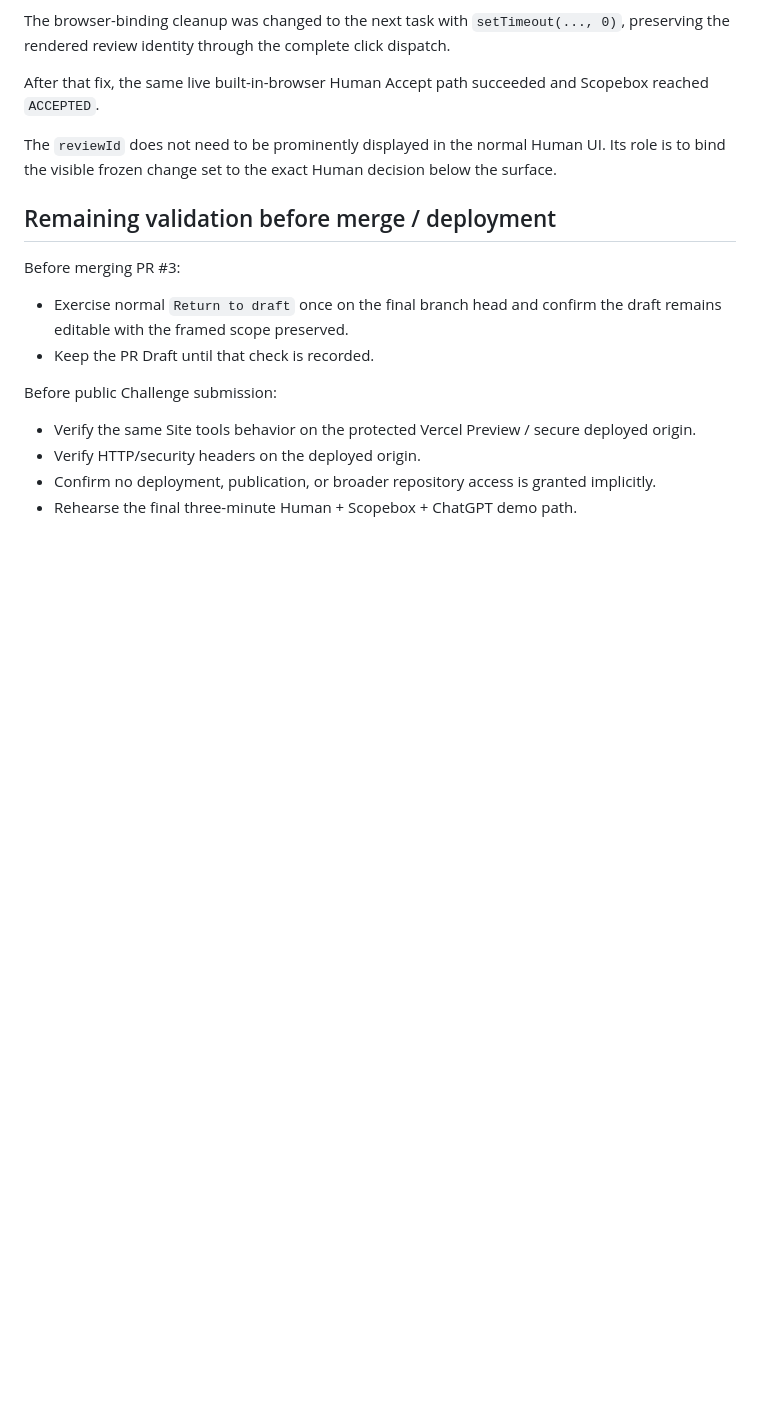
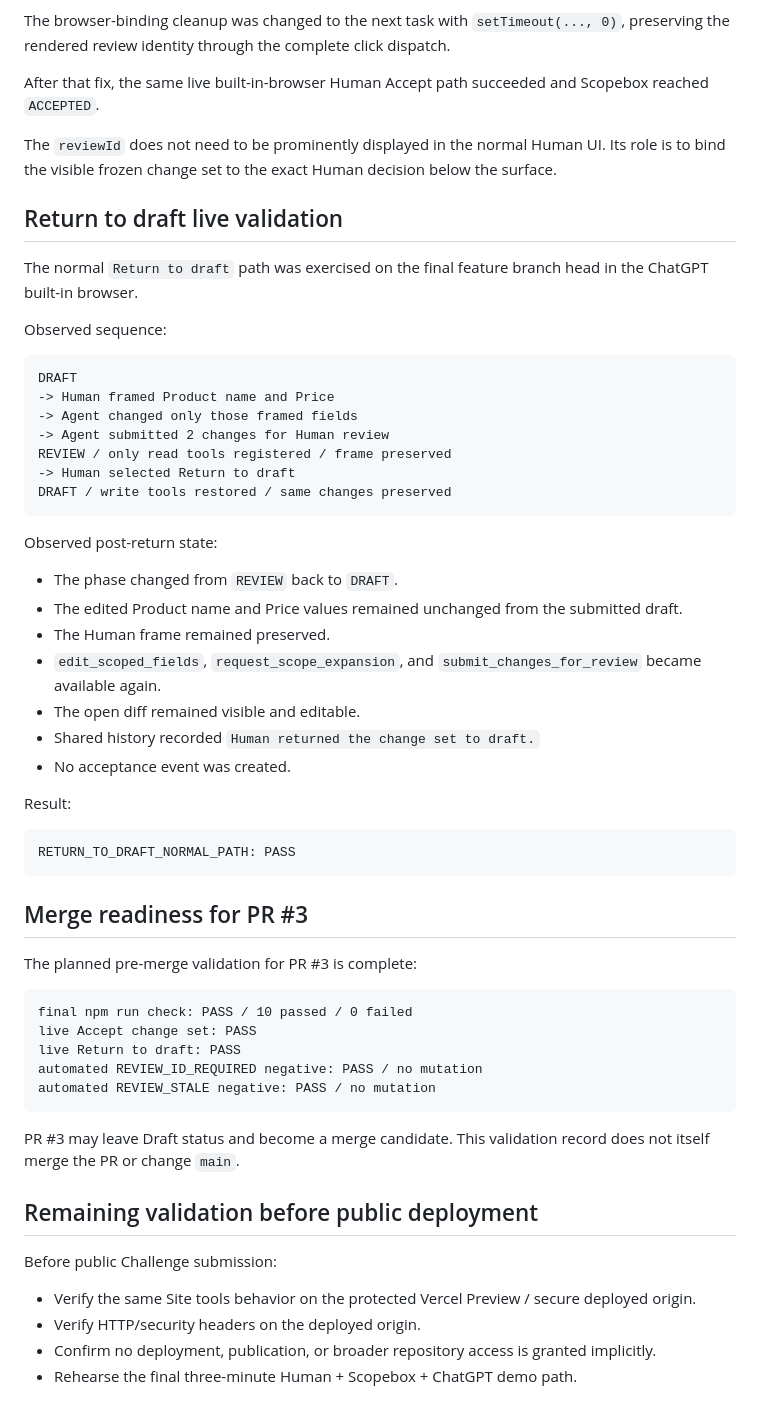
Before and after one commit to Yasuo984/scopebox, a Markdown page: docs/VALIDATION.md, the part around the change. Rendered like a GitHub page; blank space fills up the shorter version.

Commit message:
Record final Return to draft validation

````diff
--- a/docs/VALIDATION.md
+++ b/docs/VALIDATION.md
@@ -157,12 +157,53 @@ After that fix, the same live built-in-browser Human Accept path succeeded and S
 
 The `reviewId` does not need to be prominently displayed in the normal Human UI. Its role is to bind the visible frozen change set to the exact Human decision below the surface.
 
-## Remaining validation before merge / deployment
+## Return to draft live validation
 
-Before merging PR #3:
+The normal `Return to draft` path was exercised on the final feature branch head in the ChatGPT built-in browser.
 
-- Exercise normal `Return to draft` once on the final branch head and confirm the draft remains editable with the framed scope preserved.
-- Keep the PR Draft until that check is recorded.
+Observed sequence:
+
+```text
+DRAFT
+-> Human framed Product name and Price
+-> Agent changed only those framed fields
+-> Agent submitted 2 changes for Human review
+REVIEW / only read tools registered / frame preserved
+-> Human selected Return to draft
+DRAFT / write tools restored / same changes preserved
+```
+
+Observed post-return state:
+
+- The phase changed from `REVIEW` back to `DRAFT`.
+- The edited Product name and Price values remained unchanged from the submitted draft.
+- The Human frame remained preserved.
+- `edit_scoped_fields`, `request_scope_expansion`, and `submit_changes_for_review` became available again.
+- The open diff remained visible and editable.
+- Shared history recorded `Human returned the change set to draft.`
+- No acceptance event was created.
+
+Result:
+
+```text
+RETURN_TO_DRAFT_NORMAL_PATH: PASS
+```
+
+## Merge readiness for PR #3
+
+The planned pre-merge validation for PR #3 is complete:
+
+```text
+final npm run check: PASS / 10 passed / 0 failed
+live Accept change set: PASS
+live Return to draft: PASS
+automated REVIEW_ID_REQUIRED negative: PASS / no mutation
+automated REVIEW_STALE negative: PASS / no mutation
+```
+
+PR #3 may leave Draft status and become a merge candidate. This validation record does not itself merge the PR or change `main`.
+
+## Remaining validation before public deployment
 
 Before public Challenge submission:
 
````
